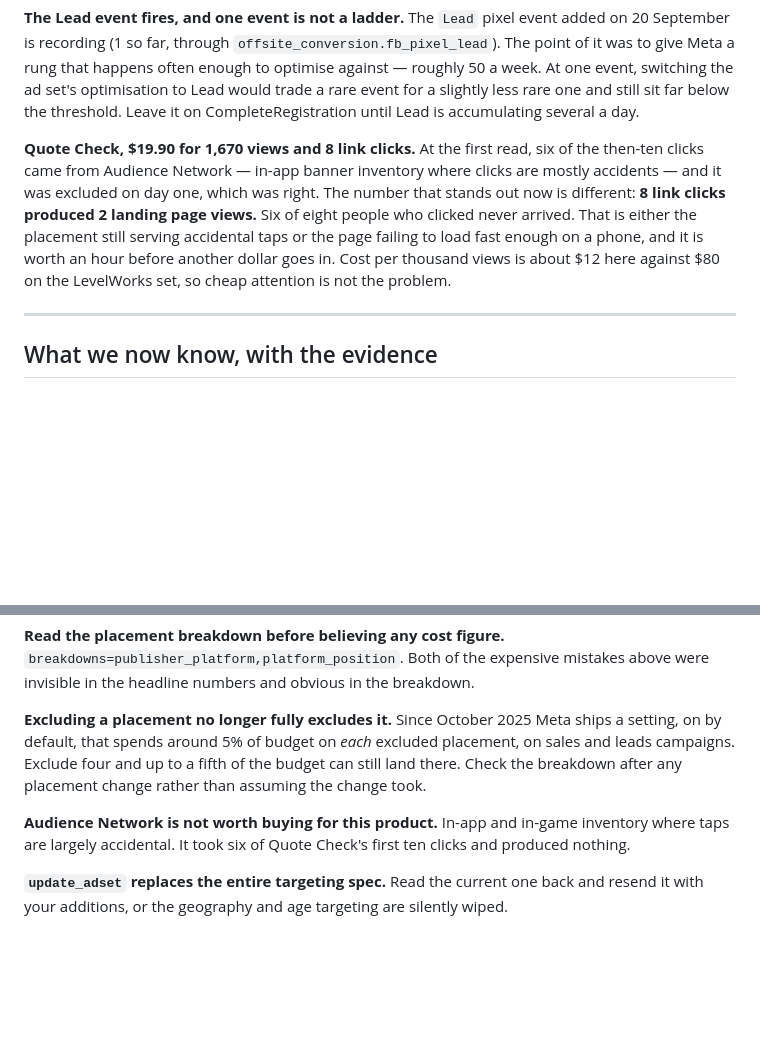
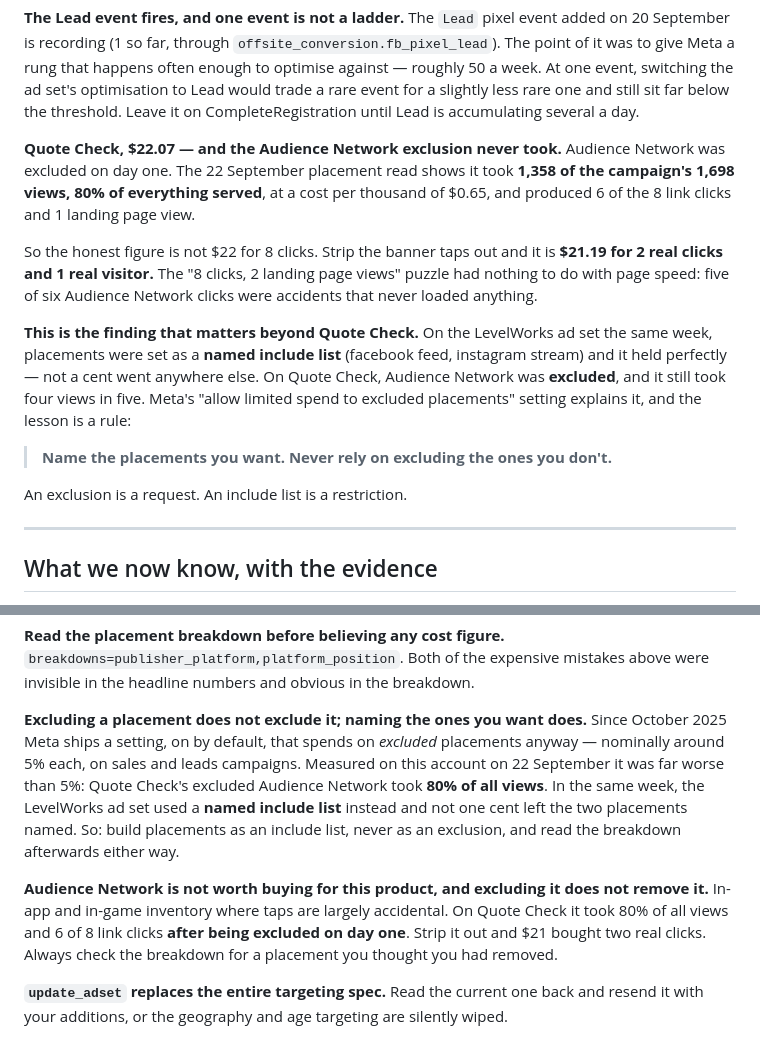
Before and after one commit to EricJConnor/levelworks, a Markdown page: marketing/LEDGER.md, 2 parts joined by grey strips. GitHub-like rendering; blank space fills up the shorter version.

```diff
--- a/marketing/LEDGER.md
+++ b/marketing/LEDGER.md
@@ -77,13 +113,25 @@ event, switching the ad set's optimisation to Lead would trade a rare event for
 rare one and still sit far below the threshold. Leave it on CompleteRegistration until Lead is
 accumulating several a day.
 
-**Quote Check, $19.90 for 1,670 views and 8 link clicks.** At the first read, six of the then-ten
-clicks came from Audience Network — in-app banner inventory where clicks are mostly accidents —
-and it was excluded on day one, which was right. The number that stands out now is different:
-**8 link clicks produced 2 landing page views.** Six of eight people who clicked never arrived.
-That is either the placement still serving accidental taps or the page failing to load fast
-enough on a phone, and it is worth an hour before another dollar goes in. Cost per thousand views
-is about $12 here against $80 on the LevelWorks set, so cheap attention is not the problem.
+**Quote Check, $22.07 — and the Audience Network exclusion never took.** Audience Network was
+excluded on day one. The 22 September placement read shows it took **1,358 of the campaign's
+1,698 views, 80% of everything served**, at a cost per thousand of $0.65, and produced 6 of the
+8 link clicks and 1 landing page view.
+
+So the honest figure is not $22 for 8 clicks. Strip the banner taps out and it is
+**$21.19 for 2 real clicks and 1 real visitor.** The "8 clicks, 2 landing page views" puzzle
+had nothing to do with page speed: five of six Audience Network clicks were accidents that
+never loaded anything.
+
+**This is the finding that matters beyond Quote Check.** On the LevelWorks ad set the same week,
+placements were set as a **named include list** (facebook feed, instagram stream) and it held
+perfectly — not a cent went anywhere else. On Quote Check, Audience Network was **excluded**, and
+it still took four views in five. Meta's "allow limited spend to excluded placements" setting
+explains it, and the lesson is a rule:
+
+> **Name the placements you want. Never rely on excluding the ones you don't.**
+
+An exclusion is a request. An include list is a restriction.
 
 ---
 
@@ -113,13 +161,18 @@ placements are no longer eligible simply never serves.
 Both of the expensive mistakes above were invisible in the headline numbers and obvious in the
 breakdown.
 
-**Excluding a placement no longer fully excludes it.** Since October 2025 Meta ships a setting,
-on by default, that spends around 5% of budget on *each* excluded placement, on sales and leads
-campaigns. Exclude four and up to a fifth of the budget can still land there. Check the
-breakdown after any placement change rather than assuming the change took.
+**Excluding a placement does not exclude it; naming the ones you want does.** Since October 2025
+Meta ships a setting, on by default, that spends on *excluded* placements anyway — nominally
+around 5% each, on sales and leads campaigns. Measured on this account on 22 September it was far
+worse than 5%: Quote Check's excluded Audience Network took **80% of all views**. In the same
+week, the LevelWorks ad set used a **named include list** instead and not one cent left the two
+placements named. So: build placements as an include list, never as an exclusion, and read the
+breakdown afterwards either way.
 
-**Audience Network is not worth buying for this product.** In-app and in-game inventory where
-taps are largely accidental. It took six of Quote Check's first ten clicks and produced nothing.
+**Audience Network is not worth buying for this product, and excluding it does not remove it.**
+In-app and in-game inventory where taps are largely accidental. On Quote Check it took 80% of
+all views and 6 of 8 link clicks **after being excluded on day one**. Strip it out and $21 bought
+two real clicks. Always check the breakdown for a placement you thought you had removed.
 
 **`update_adset` replaces the entire targeting spec.** Read the current one back and resend it
 with your additions, or the geography and age targeting are silently wiped.
```
Also changed, not shown: other parts of marketing/LEDGER.md (+45 -9 lines), marketing/PREFLIGHT.md (+12 -0 lines).
